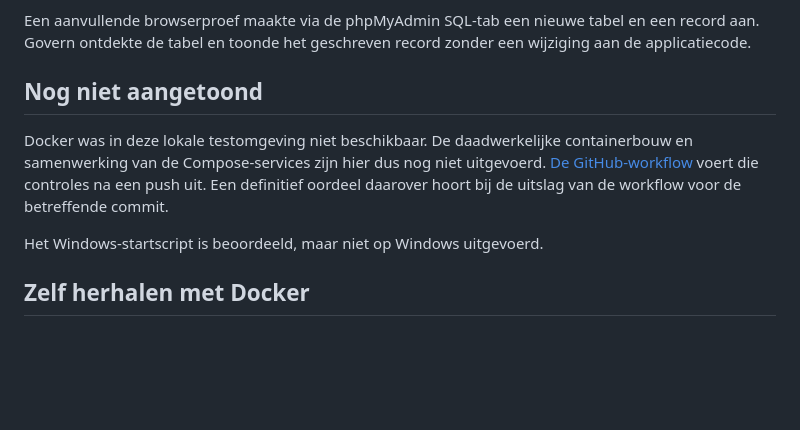
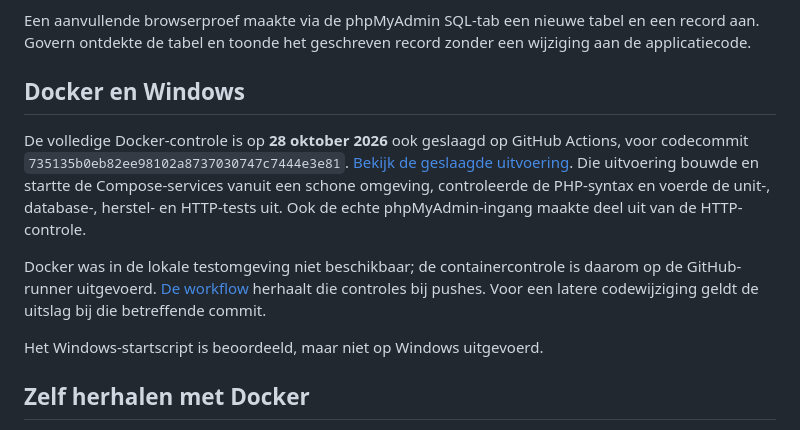
Before and after one commit to Esmeevanleeuwen/govern, a Markdown page: docs/VALIDATION.md, the part around the change. Drawn GitHub-style; blank space fills up the shorter version.

Commit message:
Record successful Docker and browser validation

```diff
--- a/docs/VALIDATION.md
+++ b/docs/VALIDATION.md
@@ -35,13 +35,19 @@ Een aanvullende browserproef maakte via de phpMyAdmin SQL-tab een nieuwe tabel
 en een record aan. Govern ontdekte de tabel en toonde het geschreven record
 zonder een wijziging aan de applicatiecode.
 
-## Nog niet aangetoond
+## Docker en Windows
 
-Docker was in deze lokale testomgeving niet beschikbaar. De daadwerkelijke
-containerbouw en samenwerking van de Compose-services zijn hier dus nog niet
-uitgevoerd. [De GitHub-workflow](../.github/workflows/verify.yml) voert die
-controles na een push uit. Een definitief oordeel daarover hoort bij de
-uitslag van de workflow voor de betreffende commit.
+De volledige Docker-controle is op **28 oktober 2026** ook geslaagd op GitHub
+Actions, voor codecommit `735135b0eb82ee98102a8737030747c7444e3e81`.
+[Bekijk de geslaagde uitvoering](https://github.com/Esmeevanleeuwen/govern/actions/runs/40756180912).
+Die uitvoering bouwde en startte de Compose-services vanuit een schone omgeving,
+controleerde de PHP-syntax en voerde de unit-, database-, herstel- en HTTP-tests
+uit. Ook de echte phpMyAdmin-ingang maakte deel uit van de HTTP-controle.
+
+Docker was in de lokale testomgeving niet beschikbaar; de containercontrole
+is daarom op de GitHub-runner uitgevoerd.
+[De workflow](../.github/workflows/verify.yml) herhaalt die controles bij pushes.
+Voor een latere codewijziging geldt de uitslag bij die betreffende commit.
 
 Het Windows-startscript is beoordeeld, maar niet op Windows uitgevoerd.
 
```
